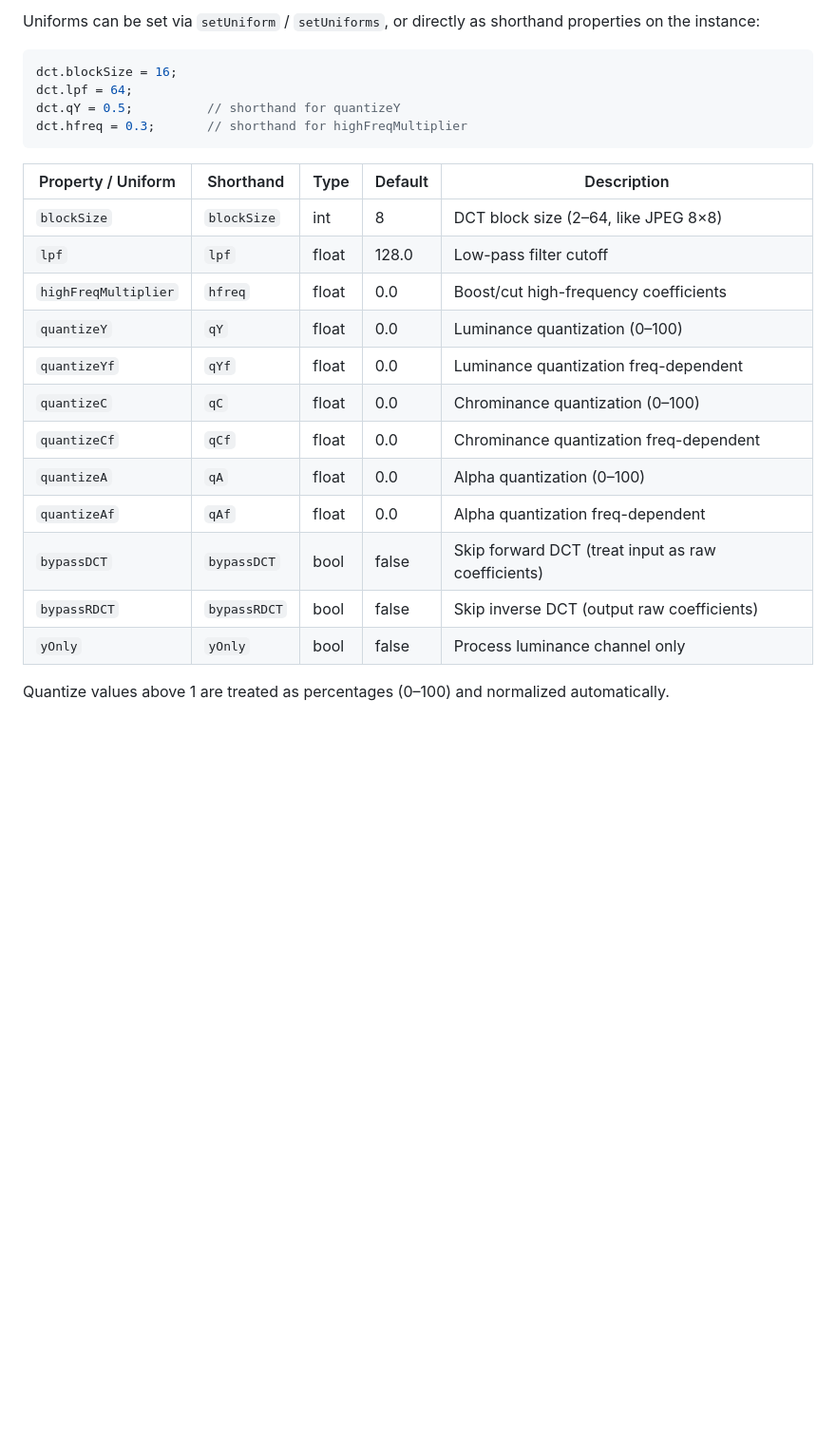
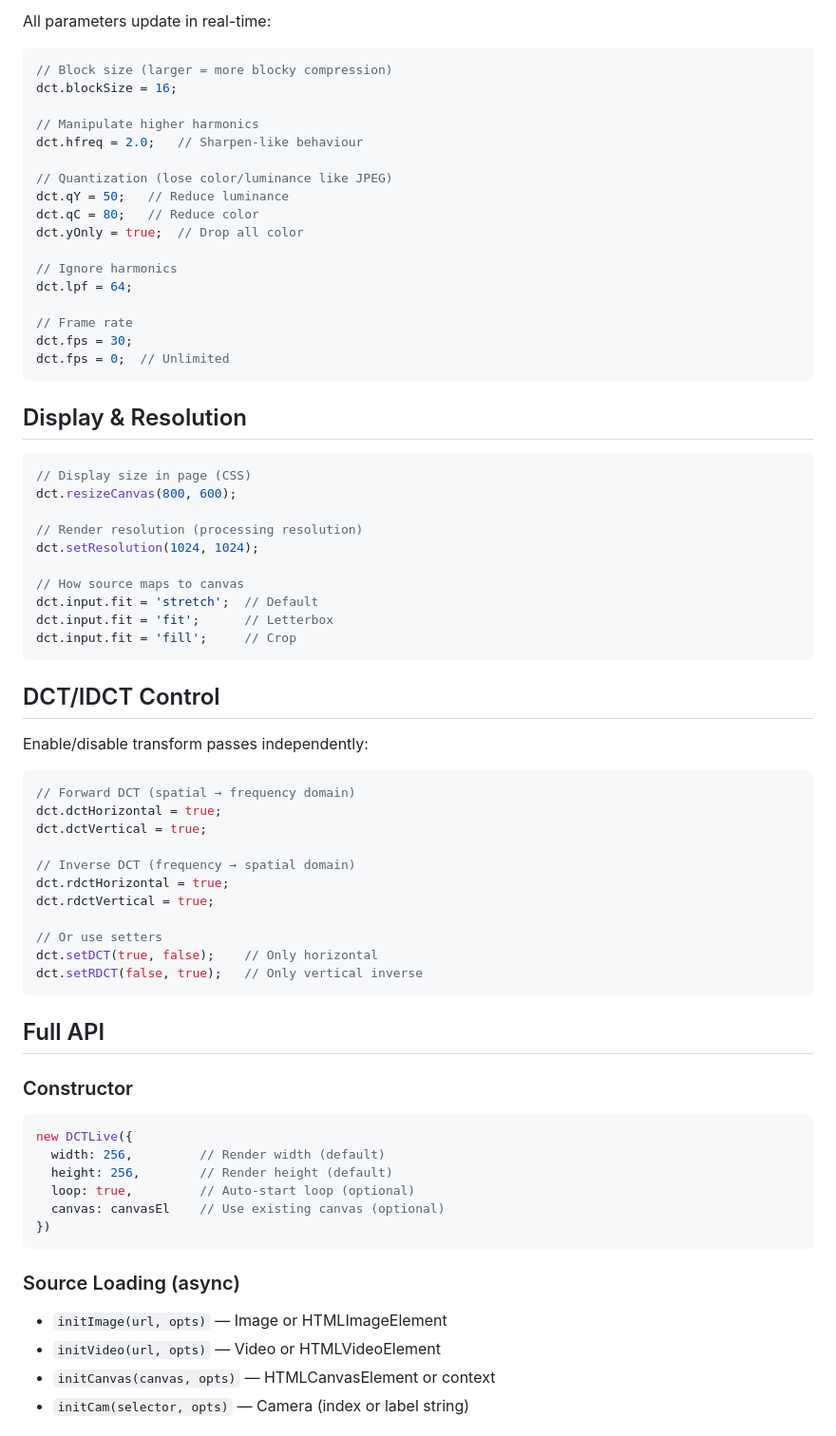
Before and after one commit to geikha/dctlive, a Markdown page: README.md, the part around one of its changes. Shown at 95% size. Rendered like a GitHub page; blank space fills up the shorter version.

````diff
--- a/README.md
+++ b/README.md
@@ -66,26 +50,74 @@ console.log(dct.fps); // read current value
 
-Uniforms can be set via `setUniform` / `setUniforms`, or directly as shorthand properties on the instance:
+All parameters update in real-time:
 
 ```js
+// Block size (larger = more blocky compression)
 dct.blockSize = 16;
+
+// Manipulate higher harmonics
+dct.hfreq = 2.0;   // Sharpen-like behaviour
+
+// Quantization (lose color/luminance like JPEG)
+dct.qY = 50;   // Reduce luminance
+dct.qC = 80;   // Reduce color
+dct.yOnly = true;  // Drop all color
+
+// Ignore harmonics
 dct.lpf = 64;
-dct.qY = 0.5;          // shorthand for quantizeY
-dct.hfreq = 0.3;       // shorthand for highFreqMultiplier
+
+// Frame rate
+dct.fps = 30;
+dct.fps = 0;  // Unlimited
 ```
 
-| Property / Uniform   | Shorthand | Type  | Default | Description                             |
-|----------------------|-----------|-------|---------|-----------------------------------------|
-| `blockSize`          | `blockSize` | int | 8       | DCT block size (2–64, like JPEG 8×8)   |
-| `lpf`                | `lpf`     | float | 128.0   | Low-pass filter cutoff                  |
-| `highFreqMultiplier` | `hfreq`   | float | 0.0     | Boost/cut high-frequency coefficients   |
-| `quantizeY`          | `qY`      | float | 0.0     | Luminance quantization (0–100)          |
-| `quantizeYf`         | `qYf`     | float | 0.0     | Luminance quantization freq-dependent   |
-| `quantizeC`          | `qC`      | float | 0.0     | Chrominance quantization (0–100)        |
-| `quantizeCf`         | `qCf`     | float | 0.0     | Chrominance quantization freq-dependent |
-| `quantizeA`          | `qA`      | float | 0.0     | Alpha quantization (0–100)              |
-| `quantizeAf`         | `qAf`     | float | 0.0     | Alpha quantization freq-dependent       |
-| `bypassDCT`          | `bypassDCT` | bool | false | Skip forward DCT (treat input as raw coefficients) |
-| `bypassRDCT`         | `bypassRDCT` | bool | false | Skip inverse DCT (output raw coefficients) |
-| `yOnly`              | `yOnly`   | bool  | false   | Process luminance channel only          |
+## Display & Resolution
 
-Quantize values above 1 are treated as percentages (0–100) and normalized automatically.
+```js
+// Display size in page (CSS)
+dct.resizeCanvas(800, 600);
+
+// Render resolution (processing resolution)
+dct.setResolution(1024, 1024);
+
+// How source maps to canvas
+dct.input.fit = 'stretch';  // Default
+dct.input.fit = 'fit';      // Letterbox
+dct.input.fit = 'fill';     // Crop
+```
+
+## DCT/IDCT Control
+
+Enable/disable transform passes independently:
+
+```js
+// Forward DCT (spatial → frequency domain)
+dct.dctHorizontal = true;
+dct.dctVertical = true;
+
+// Inverse DCT (frequency → spatial domain)
+dct.rdctHorizontal = true;
+dct.rdctVertical = true;
+
+// Or use setters
+dct.setDCT(true, false);    // Only horizontal
+dct.setRDCT(false, true);   // Only vertical inverse
+```
+
+## Full API
+
+### Constructor
+```js
+new DCTLive({
+  width: 256,         // Render width (default)
+  height: 256,        // Render height (default)
+  loop: true,         // Auto-start loop (optional)
+  canvas: canvasEl    // Use existing canvas (optional)
+})
+```
+
+### Source Loading (async)
+- `initImage(url, opts)` — Image or HTMLImageElement
+- `initVideo(url, opts)` — Video or HTMLVideoElement
+- `initCanvas(canvas, opts)` — HTMLCanvasElement or context
+- `initCam(selector, opts)` — Camera (index or label string)
+
````
Also changed, not shown: other parts of README.md (+103 -115 lines), assets/DCT-DEMO-IMG.jpg (added), 13 other files.
